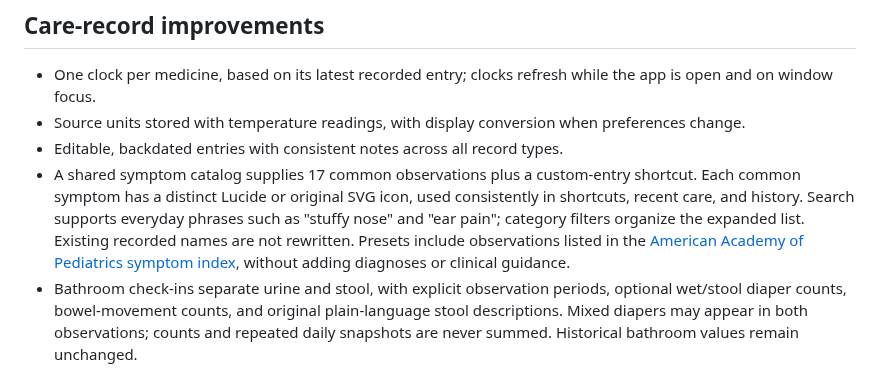
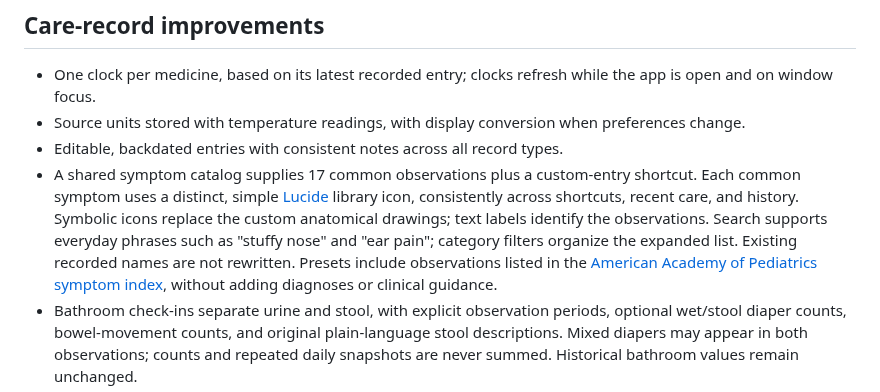
Before and after one commit to pedscoffee/special-pancake, a Markdown page: docs/refactor.md, the part around the change. Rendered like a GitHub page.

Commit message:
icons

```diff
--- a/docs/refactor.md
+++ b/docs/refactor.md
@@ -34,7 +34,7 @@ The system font stack preserves the requested familiar, Apple-like feel and avoi
 - One clock per medicine, based on its latest recorded entry; clocks refresh while the app is open and on window focus.
 - Source units stored with temperature readings, with display conversion when preferences change.
 - Editable, backdated entries with consistent notes across all record types.
-- A shared symptom catalog supplies 17 common observations plus a custom-entry shortcut. Each common symptom has a distinct Lucide or original SVG icon, used consistently in shortcuts, recent care, and history. Search supports everyday phrases such as "stuffy nose" and "ear pain"; category filters organize the expanded list. Existing recorded names are not rewritten. Presets include observations listed in the [American Academy of Pediatrics symptom index](https://www.healthychildren.org/English/tips-tools/symptom-checker/Pages/default.aspx), without adding diagnoses or clinical guidance.
+- A shared symptom catalog supplies 17 common observations plus a custom-entry shortcut. Each common symptom uses a distinct, simple [Lucide](https://lucide.dev/) library icon, consistently across shortcuts, recent care, and history. Symbolic icons replace the custom anatomical drawings; text labels identify the observations. Search supports everyday phrases such as "stuffy nose" and "ear pain"; category filters organize the expanded list. Existing recorded names are not rewritten. Presets include observations listed in the [American Academy of Pediatrics symptom index](https://www.healthychildren.org/English/tips-tools/symptom-checker/Pages/default.aspx), without adding diagnoses or clinical guidance.
 - Bathroom check-ins separate urine and stool, with explicit observation periods, optional wet/stool diaper counts, bowel-movement counts, and original plain-language stool descriptions. Mixed diapers may appear in both observations; counts and repeated daily snapshots are never summed. Historical bathroom values remain unchanged.
 - Combined history search/type/date filters, pagination, and CSV export.
 - Reports preview the exact included records and support text download, clipboard fallback, and print/PDF.
```
Also changed, not shown: docs/previews/symptoms-desktop.png, docs/previews/symptoms-mobile.png, 1 other file.
